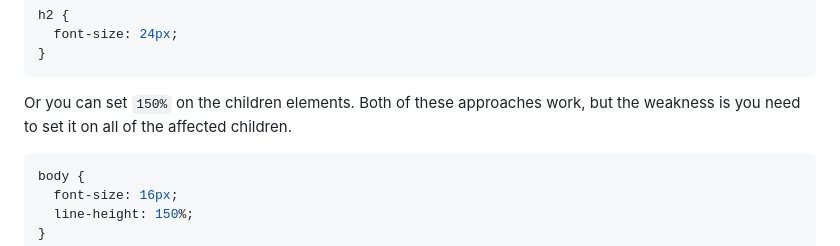
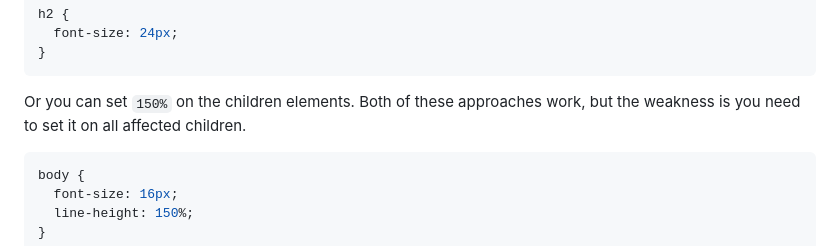
Before and after one commit to finkusuma-dev/frontendmenter-blog-preview-card, a Markdown page: README.md, the part around the change. GitHub-like rendering.

Commit message:
docs: small fix

````diff
--- a/README.md
+++ b/README.md
@@ -196,7 +196,7 @@ h2 {
 }
 ```
 
-Or you can set `150%` on the children elements. Both of these approaches work, but the weakness is you need to set it on all of the affected children.
+Or you can set `150%` on the children elements. Both of these approaches work, but the weakness is you need to set it on all affected children.
 
 ```css
 body {
````
